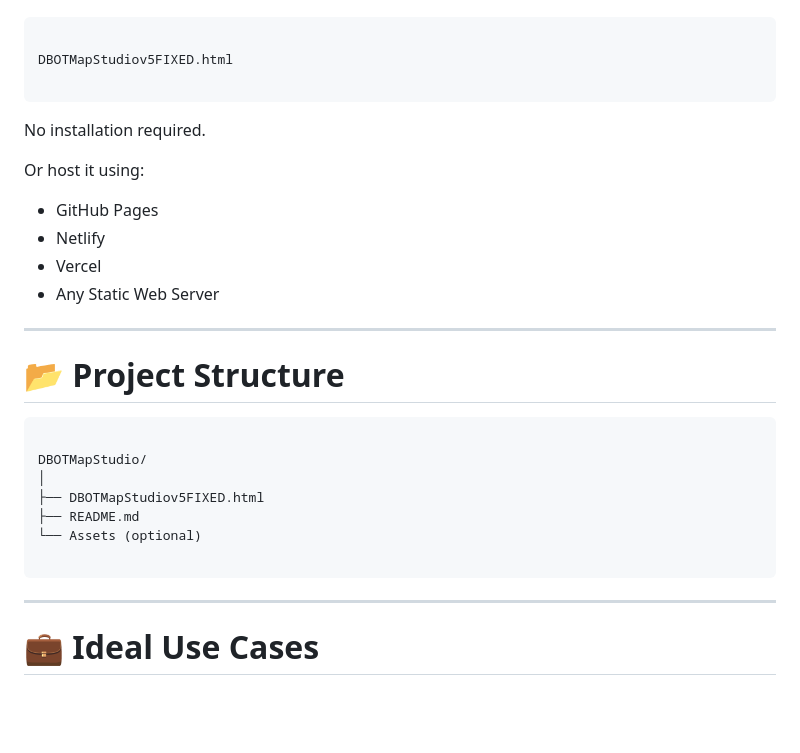
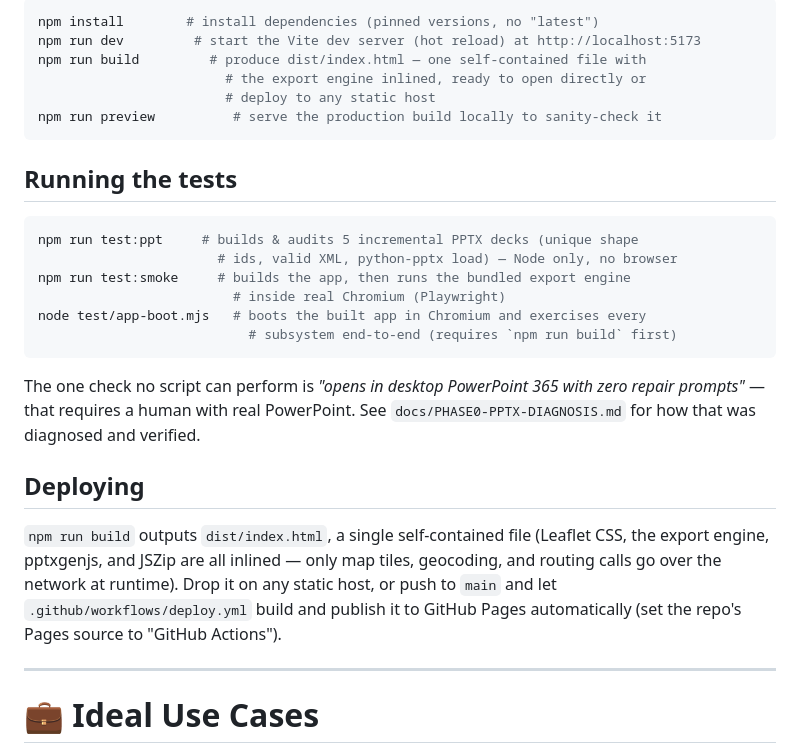
Before and after one commit to AdityaBachal85/Map-studio, a Markdown page: README.md, the part around one of its changes. Rendered like a GitHub page; blank space fills up the shorter version.

````diff
--- a/README.md
+++ b/README.md
@@ -164,32 +237,36 @@ Simply download the project and open:
 
+```bash
+npm install        # install dependencies (pinned versions, no "latest")
+npm run dev         # start the Vite dev server (hot reload) at http://localhost:5173
+npm run build         # produce dist/index.html — one self-contained file with
+                        # the export engine inlined, ready to open directly or
+                        # deploy to any static host
+npm run preview          # serve the production build locally to sanity-check it
 ```
 
-DBOTMapStudiov5FIXED.html
+## Running the tests
 
+```bash
+npm run test:ppt     # builds & audits 5 incremental PPTX decks (unique shape
+                       # ids, valid XML, python-pptx load) — Node only, no browser
+npm run test:smoke     # builds the app, then runs the bundled export engine
+                         # inside real Chromium (Playwright)
+node test/app-boot.mjs   # boots the built app in Chromium and exercises every
+                           # subsystem end-to-end (requires `npm run build` first)
 ```
 
-No installation required.
+The one check no script can perform is *"opens in desktop PowerPoint 365 with
+zero repair prompts"* — that requires a human with real PowerPoint. See
+`docs/PHASE0-PPTX-DIAGNOSIS.md` for how that was diagnosed and verified.
 
-Or host it using:
+## Deploying
 
-- GitHub Pages
-- Netlify
-- Vercel
-- Any Static Web Server
-
----
-
-# 📂 Project Structure
-
-```
-
-DBOTMapStudio/
-│
-├── DBOTMapStudiov5FIXED.html
-├── README.md
-└── Assets (optional)
-
-```
+`npm run build` outputs `dist/index.html`, a single self-contained file
+(Leaflet CSS, the export engine, pptxgenjs, and JSZip are all inlined — only
+map tiles, geocoding, and routing calls go over the network at runtime). Drop
+it on any static host, or push to `main` and let
+`.github/workflows/deploy.yml` build and publish it to GitHub Pages
+automatically (set the repo's Pages source to "GitHub Actions").
 
 ---
 
````
Also changed, not shown: other parts of README.md (+80 -7 lines).
